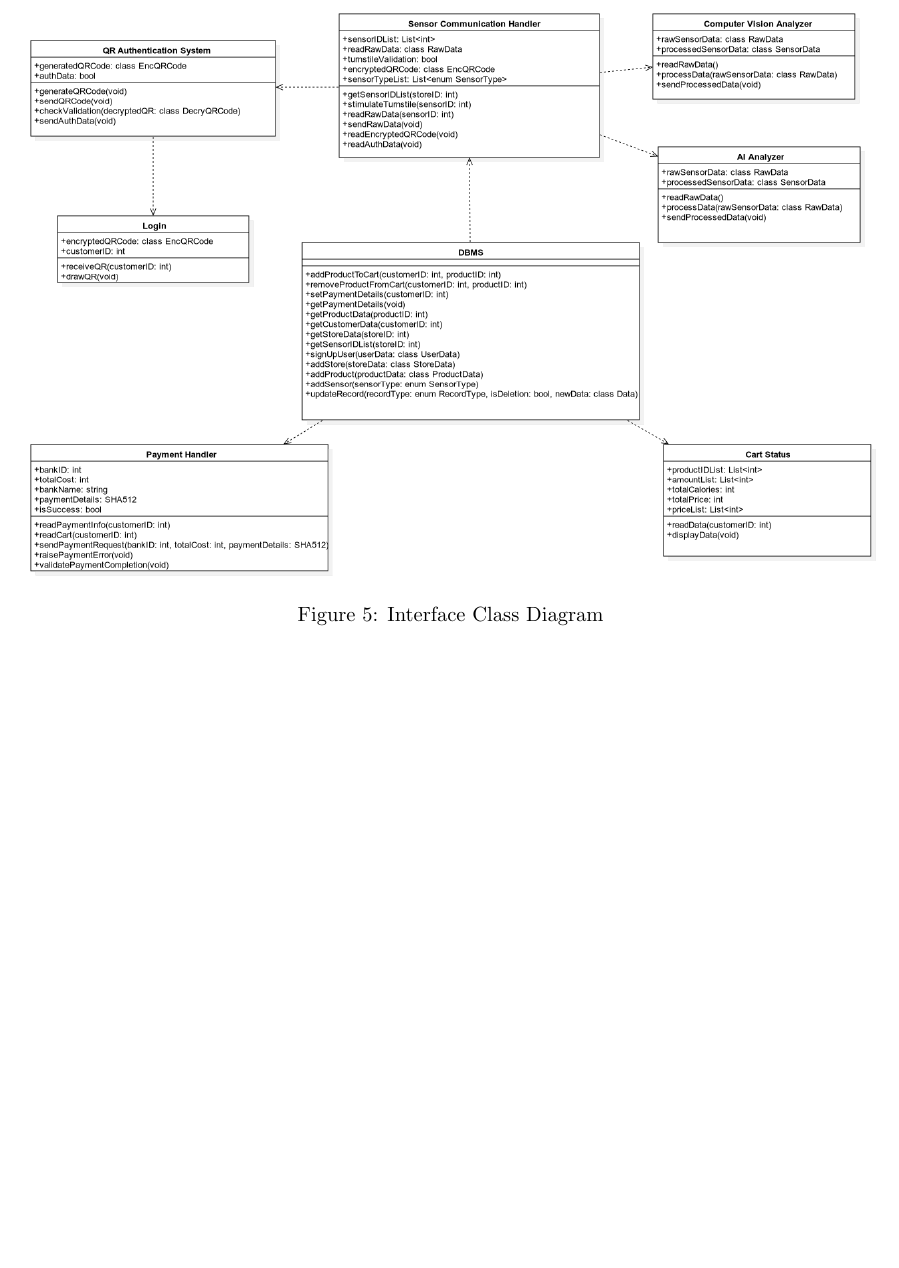
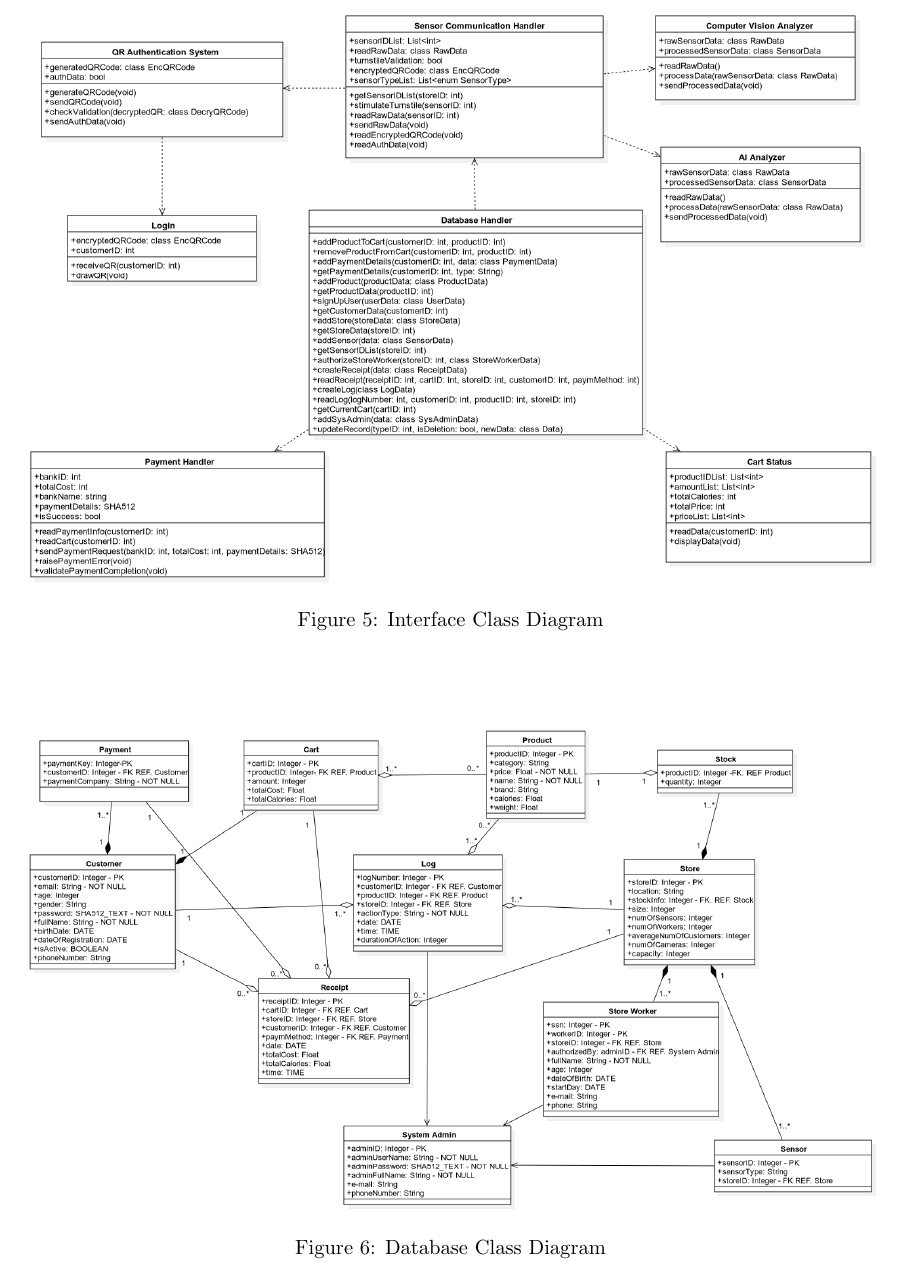
Before and after one commit to tr0ublee/CENG350-SDD, a LaTeX document (Submitted Stuff/main.tex): part of page 21 of 21 before the commit and part of page 21 of 22 after it, cut so that both start at the same text, the shorter picture padded with empty space. Compiled offline with pdfLaTeX.

Commit message:
New Diagrams added, old ones fixed

```diff
--- a/Submitted Stuff/main.tex
+++ b/Submitted Stuff/main.tex
@@ -806,3 +806,7 @@ $$ $$
         \end{figure}
     \end{center}
 
+    \begin{center}
+        \begin{figure}[H]
+            \includegraphics[width=\linewidth]{Images/DatabaseClassDiagram.png}
+            \caption{Database Class Diagram}
```
Also changed, not shown: Submitted Stuff/Images/ComponentDiagram.png, Submitted Stuff/Images/DatabaseClassDiagram.png (added), Submitted Stuff/Images/DeploymentDiagram.png, Submitted Stuff/Images/InterfaceClassDiagram.png, Submitted Stuff/main.tex (4 more changed lines), 4 other files.
